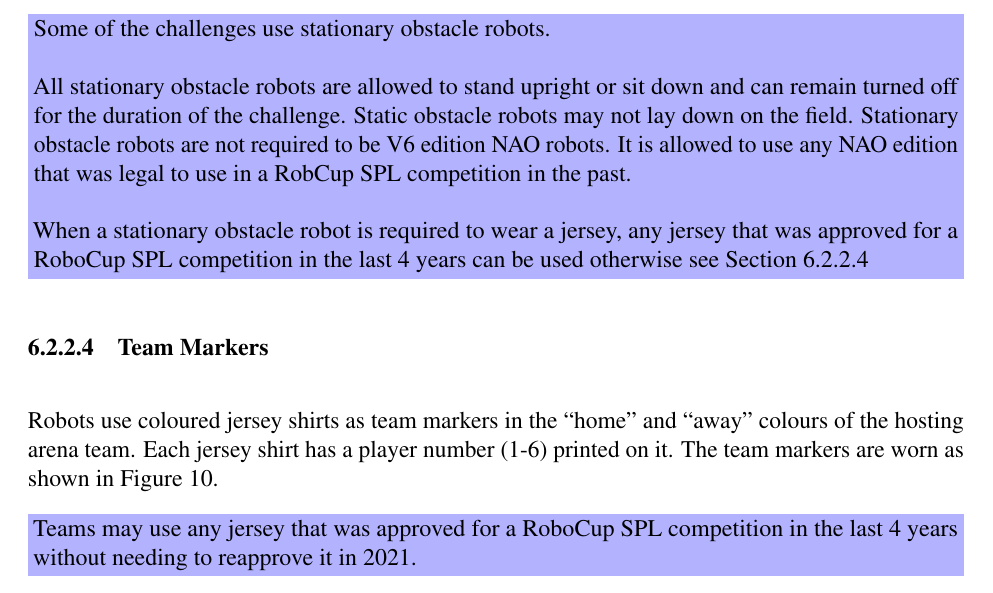
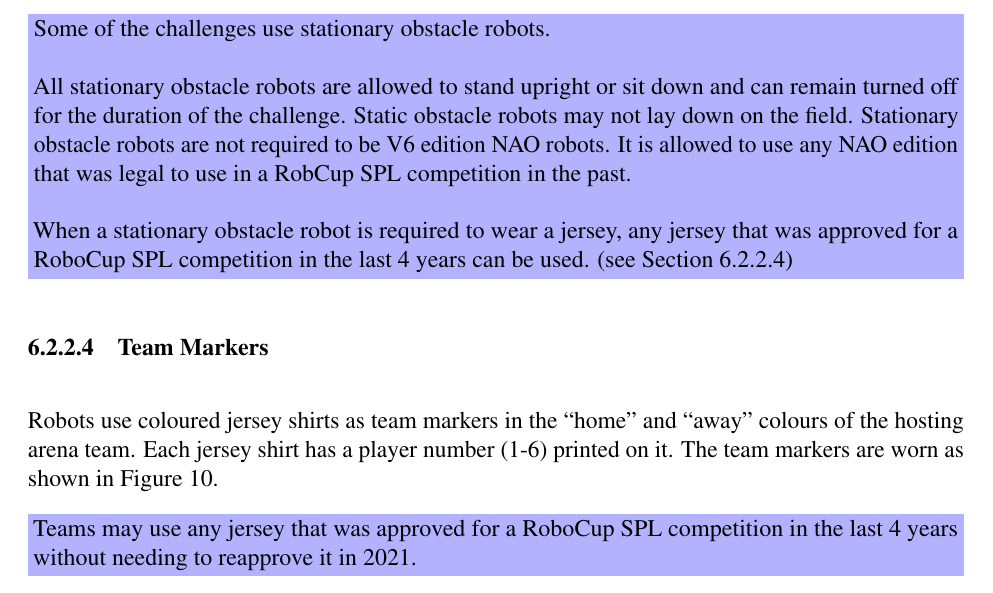
Before and after one commit to RoboCup-SPL/Rules, a LaTeX document (Rules 2021/SPL-Rules.tex, which reads Rules 2021/content/rules.tex): part of page 41 of 59, cut so that both start at the same text. Compiled offline with pdfLaTeX.

Commit message:
sentence structure

```diff
--- a/Rules 2021/content/rules.tex
+++ b/Rules 2021/content/rules.tex
@@ -185,7 +185,7 @@
 
 	All stationary obstacle robots are allowed to stand upright or sit down and can remain turned off for the duration of the challenge. Static obstacle robots may not lay down on the field. Stationary obstacle robots are not required to be V6 edition NAO robots. It is allowed to use any NAO edition that was legal to use in a RobCup SPL competition in the past. \\
 
-	When a stationary obstacle robot is required to wear a jersey, any jersey that was approved for a RoboCup SPL competition in the last 4 years can be used otherwise \cf Section~\ref{sec:team_markers}}
+	When a stationary obstacle robot is required to wear a jersey, any jersey that was approved for a RoboCup SPL competition in the last 4 years can be used. (\cf Section~\ref{sec:team_markers})}
 
 
 \paragraph{Team Markers}
```
